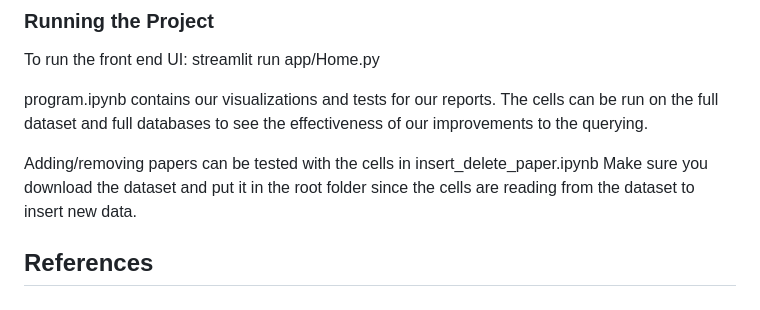
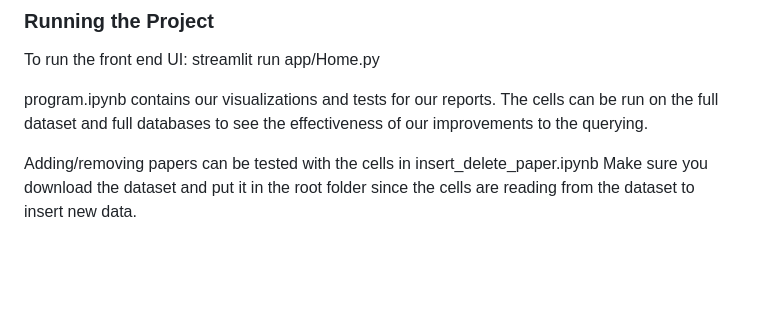
Before and after one commit to huaihuaiweng/CS6400-project, a Markdown page: README.md, the part around the change. Rendered like a GitHub page; blank space fills up the shorter version.

```diff
--- a/README.md
+++ b/README.md
@@ -71,8 +71,3 @@ program.ipynb contains our visualizations and tests for our reports. The cells c
 
 Adding/removing papers can be tested with the cells in insert_delete_paper.ipynb
 Make sure you download the dataset and put it in the root folder since the cells are reading from the dataset to insert new data.
-
-
-
-
-## References
```
